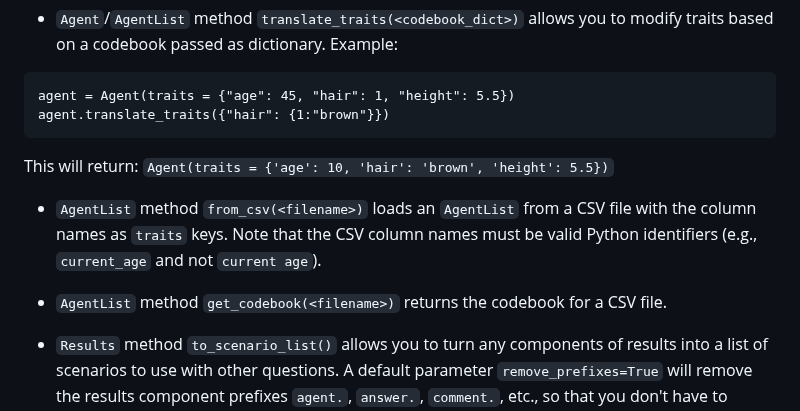
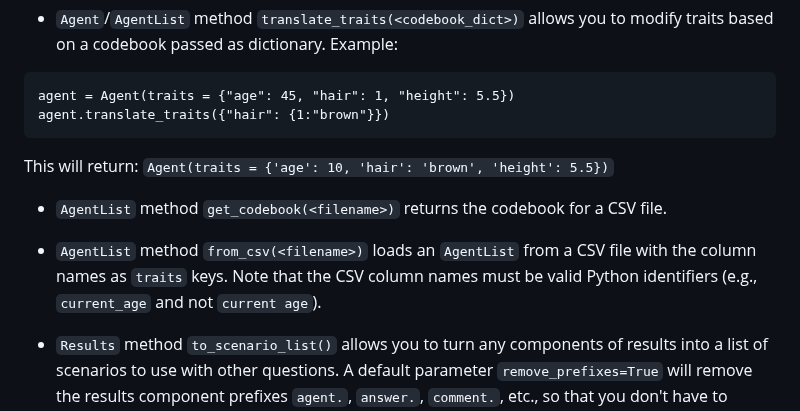
Before and after one commit to expectedparrot/edsl, a Markdown page: CHANGELOG.md, the part around the change. Drawn GitHub-style.

Commit message:
updating changelog

````diff
--- a/CHANGELOG.md
+++ b/CHANGELOG.md
@@ -346,9 +346,9 @@ agent.translate_traits({"hair": {1:"brown"}})
 ```
 This will return: `Agent(traits = {'age': 10, 'hair': 'brown', 'height': 5.5})`
 
+- `AgentList` method `get_codebook(<filename>)` returns the codebook for a CSV file.
+
 - `AgentList` method `from_csv(<filename>)` loads an `AgentList` from a CSV file with the column names as `traits` keys. Note that the CSV column names must be valid Python identifiers (e.g., `current_age` and not `current age`).
-
-- `AgentList` method `get_codebook(<filename>)` returns the codebook for a CSV file.
 
 - `Results` method `to_scenario_list()` allows you to turn any components of results into a list of scenarios to use with other questions. A default parameter `remove_prefixes=True` will remove the results component prefixes `agent.`, `answer.`, `comment.`, etc., so that you don't have to modify placeholder names for the new scenarios. Example: https://docs.expectedparrot.com/en/latest/scenarios.html#turning-results-into-scenarios
 
````
